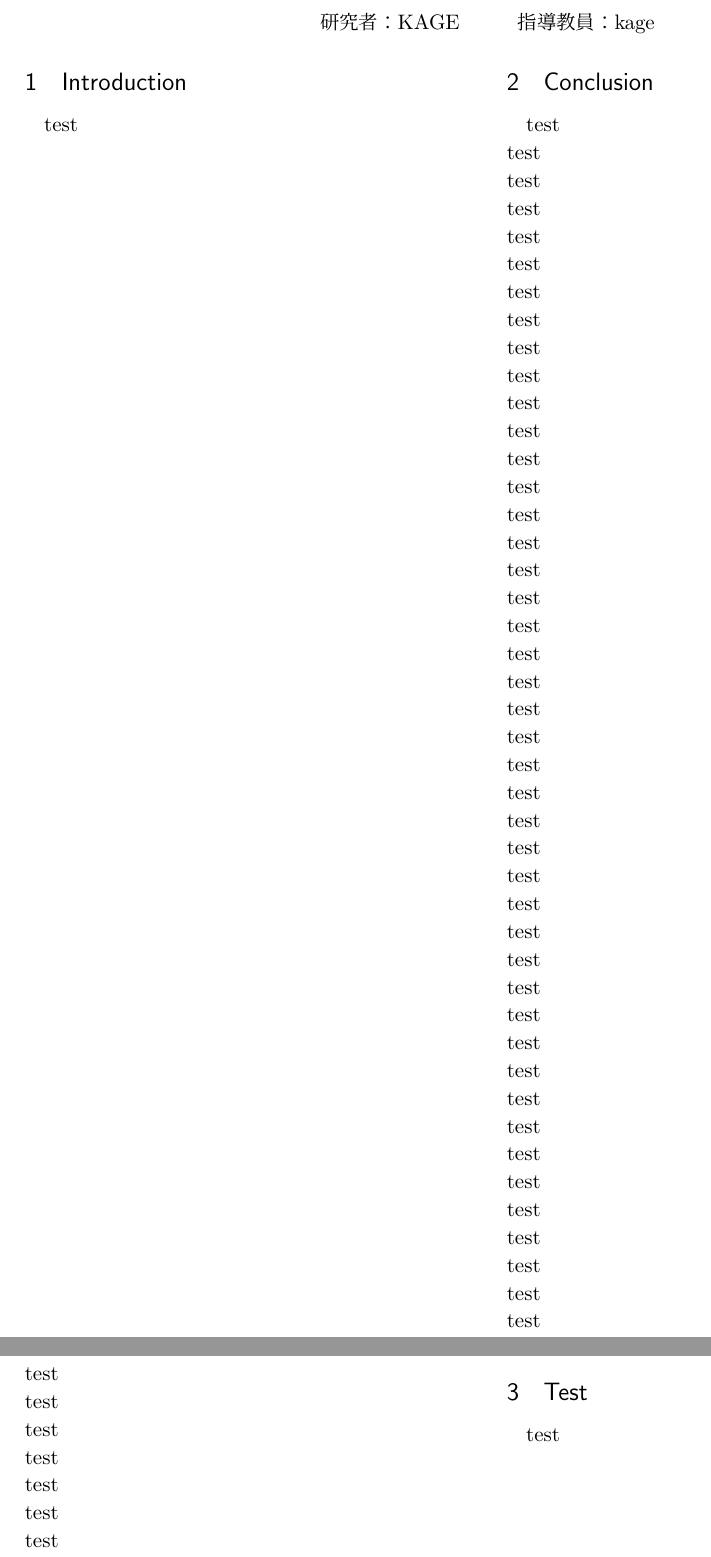
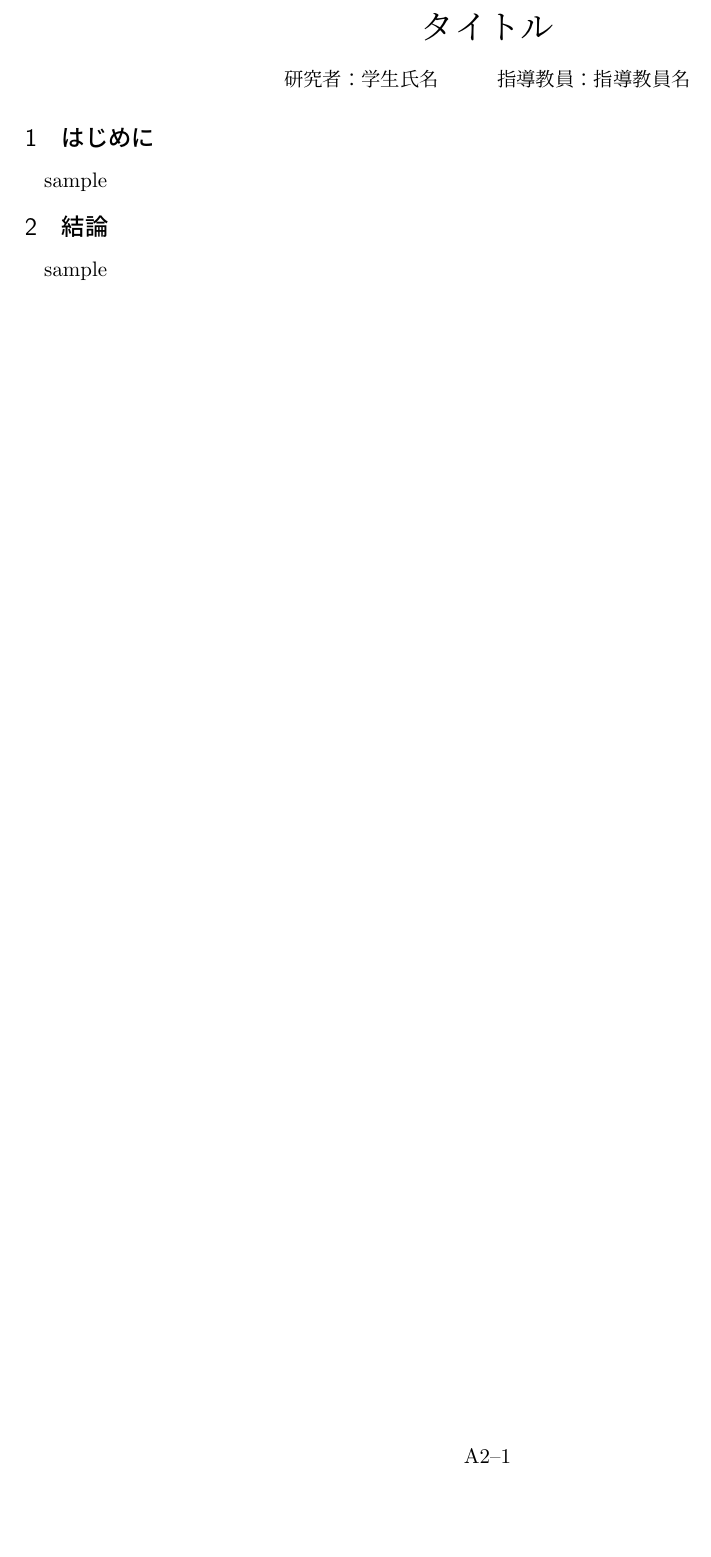
Before and after one commit to kagemiku/nitkc-thesis-style, a LaTeX problem sheet (examples/proceeding.tex): two parts of pages 1 and 2 of 2 before the commit and part of the page after it, the two joined at a grey line, cut at the place of the change, the shorter picture padded with empty space. Compiled offline with upLaTeX and dvipdfmx.

Commit message:
Add example for nitkc-proceeding.sty

```diff
--- a/examples/proceeding.tex
+++ b/examples/proceeding.tex
@@ -1,70 +1,15 @@
 \documentclass[a4j, 11pt, twocolumn, uplatex]{jsarticle}
 
 \usepackage{../proceeding/nitkc-proceeding}
-\myid{E4}
+\myid{A2}
 
 \begin{document}
-\proctitle{Darkness}{KAGE}{kage}
+\proctitle{タイトル}{学生氏名}{指導教員名}
 
-\section{Introduction}
-test
+\section{はじめに}
+sample
 
-\newpage
-\section{Conclusion}
-test \\
-test \\
-test \\
-test \\
-test \\
-test \\
-test \\
-test \\
-test \\
-test \\
-test \\
-test \\
-test \\
-test \\
-test \\
-test \\
-test \\
-test \\
-test \\
-test \\
-test \\
-test \\
-test \\
-test \\
-test \\
-test \\
-test \\
-test \\
-test \\
-test \\
-test \\
-test \\
-test \\
-test \\
-test \\
-test \\
-test \\
-test \\
-test \\
-test \\
-test \\
-test \\
-test \\
-test \\
-test \\
-test \\
-test \\
-test \\
-test \\
-test \\
-test \\
-
-\newpage
-\section{Test}
-test
+\section{結論}
+sample
 
 \end{document}
```
